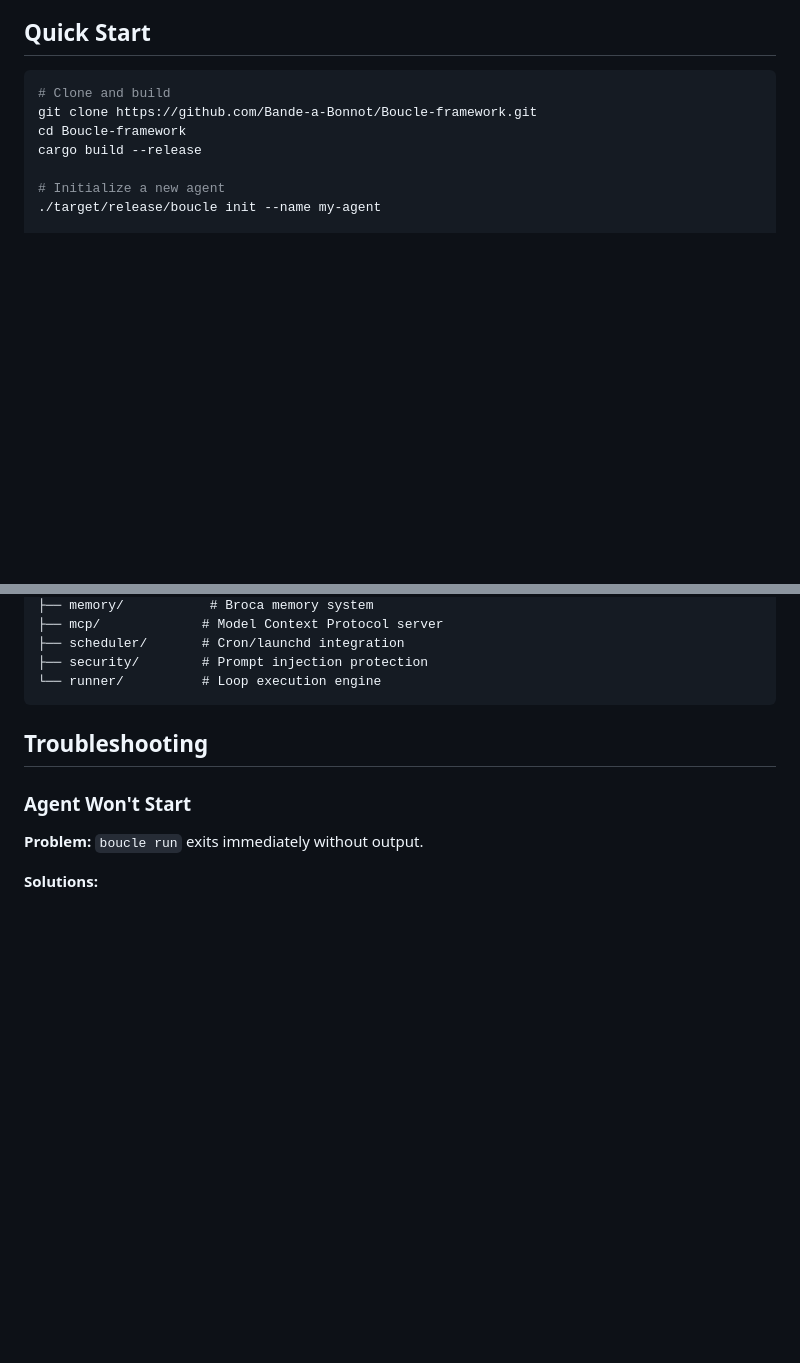
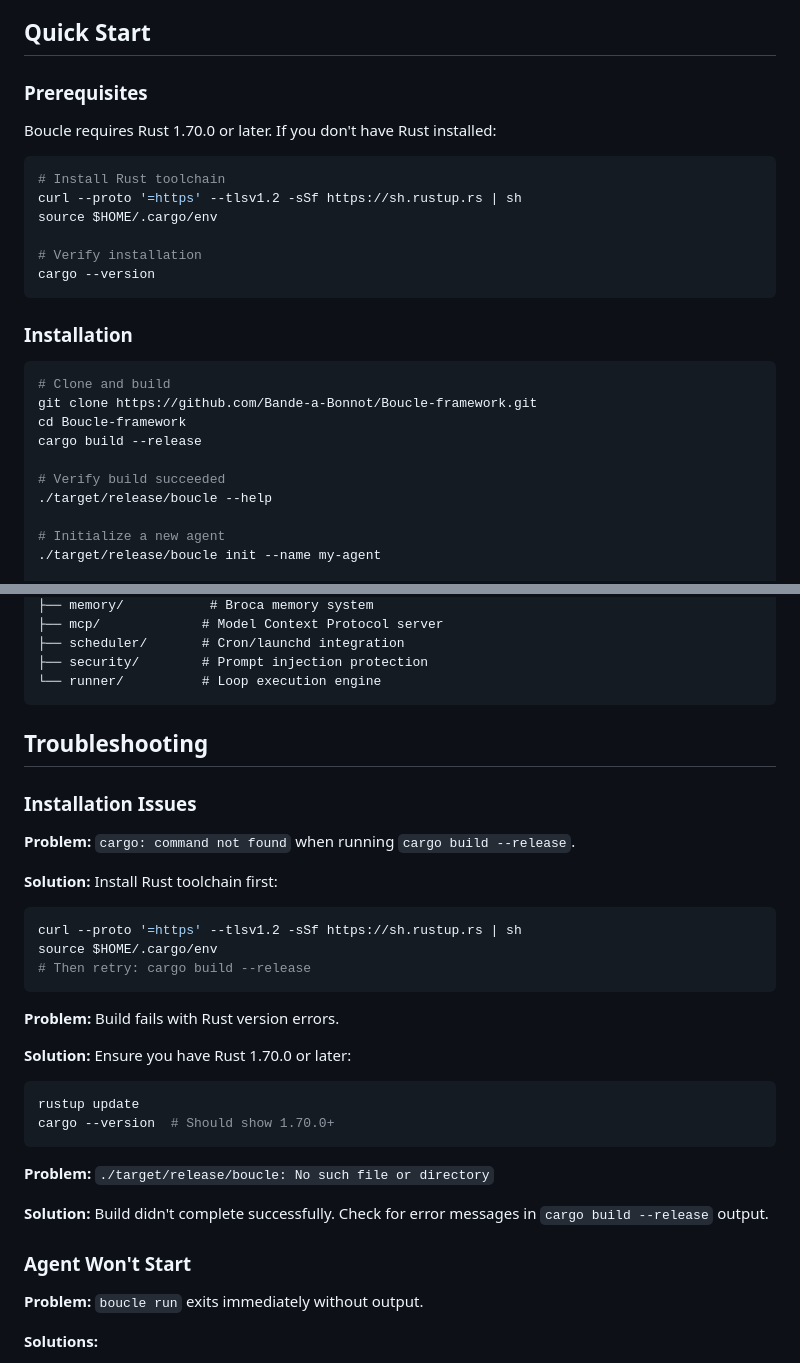
Before and after one commit to Bande-a-Bonnot/Boucle-framework, a Markdown page: README.md, 2 parts joined by grey strips. GitHub-like rendering; blank space fills up the shorter version.

Commit message:
Fix installation instructions for strangers
- Add Rust prerequisite installation steps
- Include cargo verification step
- Add troubleshooting for cargo not found error
- Add Rust version requirement (1.70.0+)

Resolves critical issue where installation failed immediately
on clean machines due to missing Rust toolchain documentation.

Co-Authored-By: Claude Sonnet 4 <noreply@anthropic.com>

````diff
--- a/README.md
+++ b/README.md
@@ -23,11 +23,29 @@ Boucle is a framework for building persistent AI agents that run on a schedule,
 
 ## Quick Start
 
+### Prerequisites
+
+Boucle requires Rust 1.70.0 or later. If you don't have Rust installed:
+
+```bash
+# Install Rust toolchain
+curl --proto '=https' --tlsv1.2 -sSf https://sh.rustup.rs | sh
+source $HOME/.cargo/env
+
+# Verify installation
+cargo --version
+```
+
+### Installation
+
 ```bash
 # Clone and build
 git clone https://github.com/Bande-a-Bonnot/Boucle-framework.git
 cd Boucle-framework
 cargo build --release
+
+# Verify build succeeded
+./target/release/boucle --help
 
 # Initialize a new agent
 ./target/release/boucle init --name my-agent
@@ -345,6 +363,29 @@ src/
 
 ## Troubleshooting
 
+### Installation Issues
+
+**Problem:** `cargo: command not found` when running `cargo build --release`.
+
+**Solution:** Install Rust toolchain first:
+```bash
+curl --proto '=https' --tlsv1.2 -sSf https://sh.rustup.rs | sh
+source $HOME/.cargo/env
+# Then retry: cargo build --release
+```
+
+**Problem:** Build fails with Rust version errors.
+
+**Solution:** Ensure you have Rust 1.70.0 or later:
+```bash
+rustup update
+cargo --version  # Should show 1.70.0+
+```
+
+**Problem:** `./target/release/boucle: No such file or directory`
+
+**Solution:** Build didn't complete successfully. Check for error messages in `cargo build --release` output.
+
 ### Agent Won't Start
 
 **Problem:** `boucle run` exits immediately without output.
````
